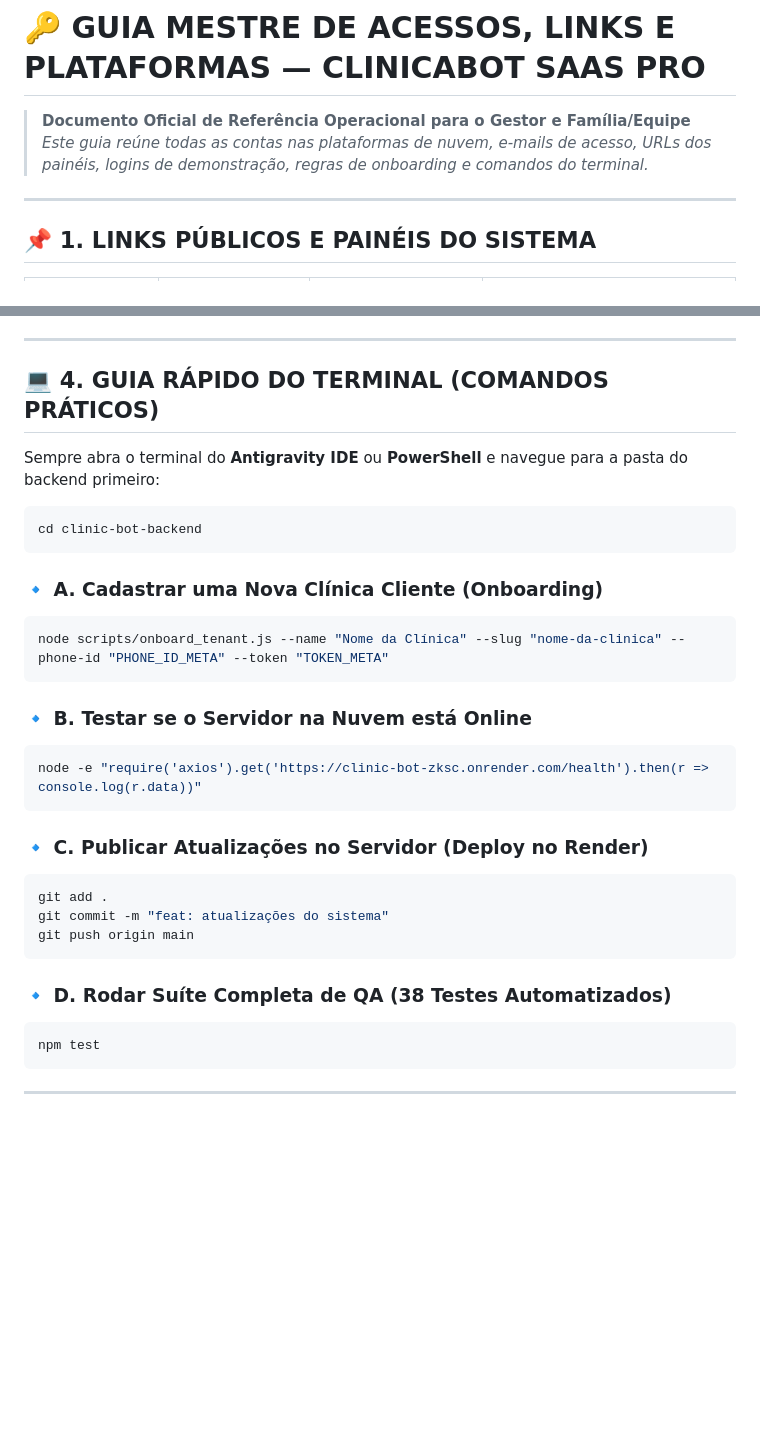
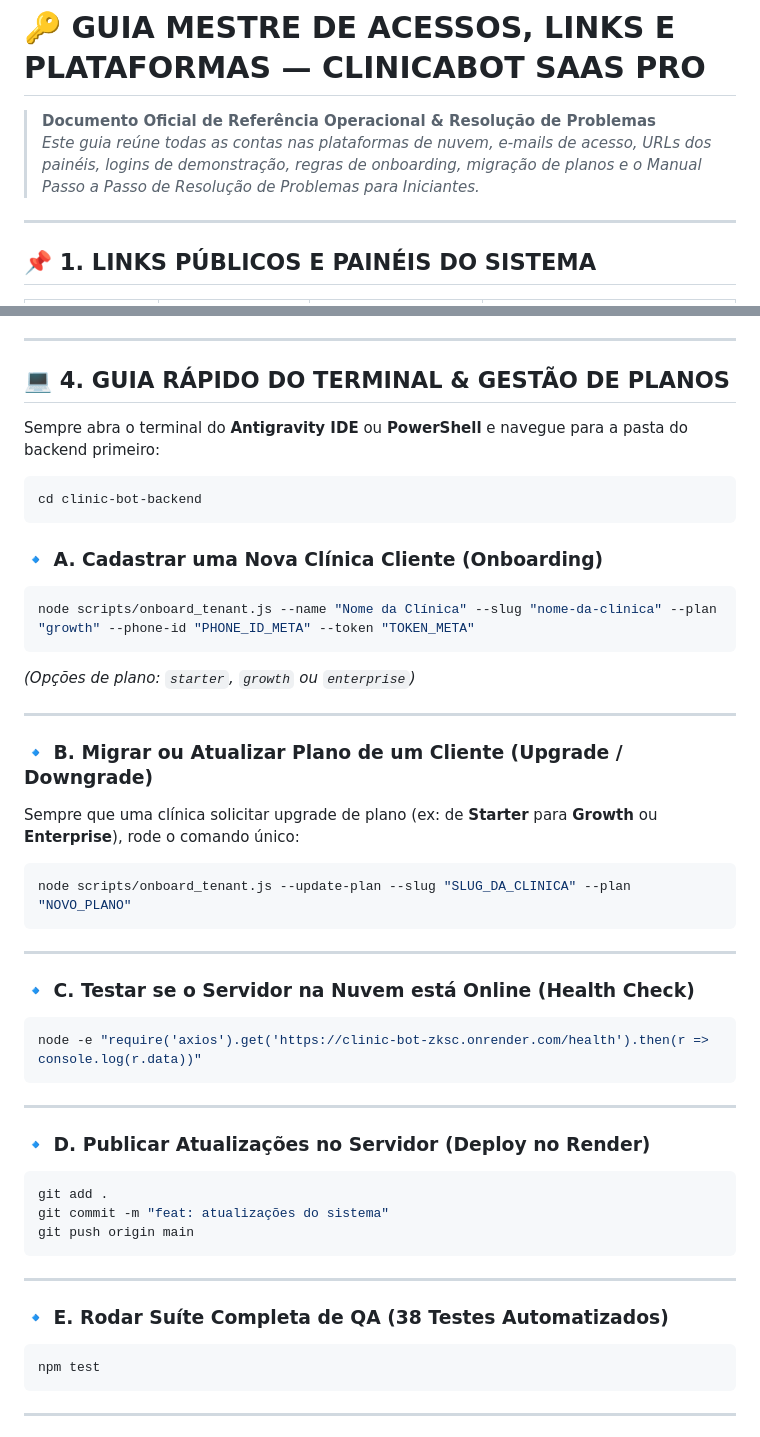
Before and after one commit to henriquehsn110-jpg/clinic-bot, a Markdown page: public/guia_de_acessos_e_caminhos.md, 2 parts joined by grey strips. Rendered like a GitHub page; blank space fills up the shorter version.

````diff
--- a/public/guia_de_acessos_e_caminhos.md
+++ b/public/guia_de_acessos_e_caminhos.md
@@ -1,7 +1,7 @@
 # 🔑 GUIA MESTRE DE ACESSOS, LINKS E PLATAFORMAS — CLINICABOT SAAS PRO
 
-> **Documento Oficial de Referência Operacional para o Gestor e Família/Equipe**
-> *Este guia reúne todas as contas nas plataformas de nuvem, e-mails de acesso, URLs dos painéis, logins de demonstração, regras de onboarding e comandos do terminal.*
+> **Documento Oficial de Referência Operacional & Resolução de Problemas**
+> *Este guia reúne todas as contas nas plataformas de nuvem, e-mails de acesso, URLs dos painéis, logins de demonstração, regras de onboarding, migração de planos e o Manual Passo a Passo de Resolução de Problemas para Iniciantes.*
 
 ---
 
@@ -77,7 +77,7 @@ Para demonstrar o painel da recepção para um cliente ou testar as abas do sist
 
 ---
 
-## 💻 4. GUIA RÁPIDO DO TERMINAL (COMANDOS PRÁTICOS)
+## 💻 4. GUIA RÁPIDO DO TERMINAL & GESTÃO DE PLANOS
 
 Sempre abra o terminal do **Antigravity IDE** ou **PowerShell** e navegue para a pasta do backend primeiro:
 
@@ -87,22 +87,38 @@ cd clinic-bot-backend
 
 ### 🔹 A. Cadastrar uma Nova Clínica Cliente (Onboarding)
 ```powershell
-node scripts/onboard_tenant.js --name "Nome da Clínica" --slug "nome-da-clinica" --phone-id "PHONE_ID_META" --token "TOKEN_META"
+node scripts/onboard_tenant.js --name "Nome da Clínica" --slug "nome-da-clinica" --plan "growth" --phone-id "PHONE_ID_META" --token "TOKEN_META"
+```
+*(Opções de plano: `starter`, `growth` ou `enterprise`)*
+
+---
+
+### 🔹 B. Migrar ou Atualizar Plano de um Cliente (Upgrade / Downgrade)
+Sempre que uma clínica solicitar upgrade de plano (ex: de **Starter** para **Growth** ou **Enterprise**), rode o comando único:
+
+```powershell
+node scripts/onboard_tenant.js --update-plan --slug "SLUG_DA_CLINICA" --plan "NOVO_PLANO"
 ```
 
-### 🔹 B. Testar se o Servidor na Nuvem está Online
+---
+
+### 🔹 C. Testar se o Servidor na Nuvem está Online (Health Check)
 ```powershell
 node -e "require('axios').get('https://clinic-bot-zksc.onrender.com/health').then(r => console.log(r.data))"
 ```
 
-### 🔹 C. Publicar Atualizações no Servidor (Deploy no Render)
+---
+
+### 🔹 D. Publicar Atualizações no Servidor (Deploy no Render)
 ```powershell
 git add .
 git commit -m "feat: atualizações do sistema"
 git push origin main
 ```
 
-### 🔹 D. Rodar Suíte Completa de QA (38 Testes Automatizados)
+---
+
+### 🔹 E. Rodar Suíte Completa de QA (38 Testes Automatizados)
 ```powershell
 npm test
 ```
````
Also changed, not shown: other parts of public/guia_de_acessos_e_caminhos.md (+16 -1 lines).
